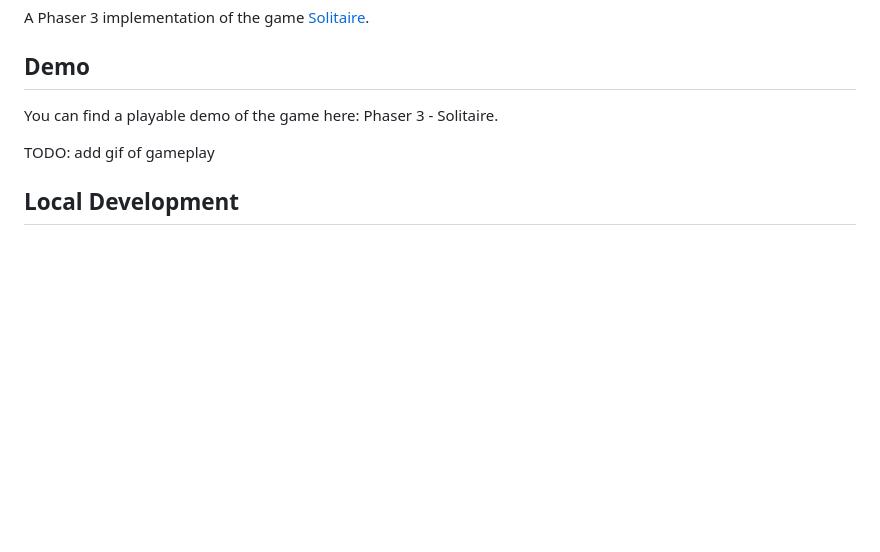
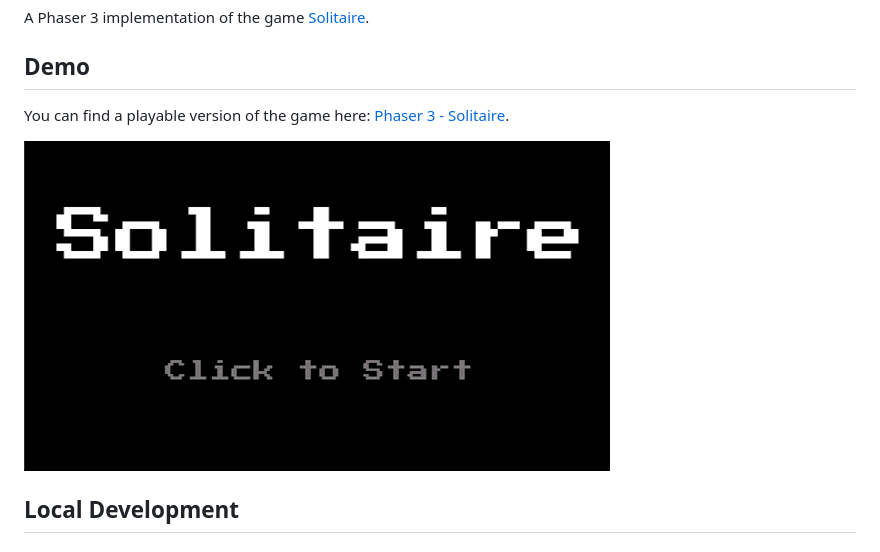
Before and after one commit to devshareacademy/phaser-3-solitaire-tutorial, a Markdown page: README.md, the part around the change. GitHub-like rendering; pictures changed too: docs/gameplay.gif (added); blank space fills up the shorter version.

Commit message:
updated readme
Signed-off-by: Scott Westover <scottwestover2006@gmail.com>

```diff
--- a/README.md
+++ b/README.md
@@ -4,9 +4,9 @@ A Phaser 3 implementation of the game <a href="https://bicyclecards.com/how-to-p
 
 ## Demo
 
-You can find a playable demo of the game here: <a href="" target="_blank">Phaser 3 - Solitaire</a>.
+You can find a playable version of the game here: <a href="https://devshareacademy.github.io/phaser-3-solitaire-tutorial/" target="_blank">Phaser 3 - Solitaire</a>.
 
-TODO: add gif of gameplay
+![Gameplay](/docs/gameplay.gif?raw=true 'Gameplay')
 
 ## Local Development
 
```
